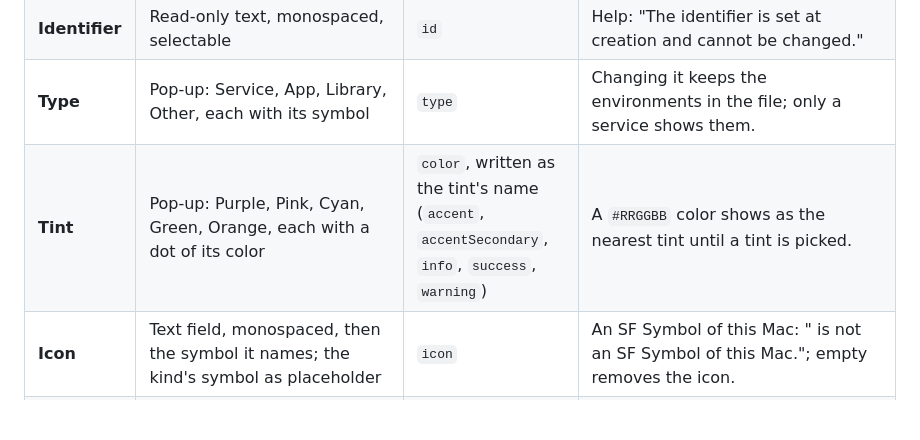
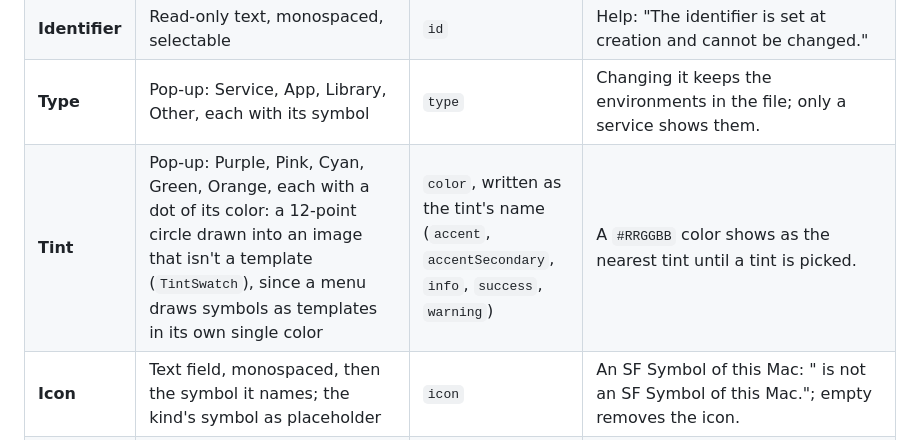
Before and after one commit to Azavech/HephaestusV3, a Markdown page: docs/ui/project-settings.md, the part around the change. GitHub-like rendering; blank space fills up the shorter version.

```diff
--- a/docs/ui/project-settings.md
+++ b/docs/ui/project-settings.md
@@ -47,7 +47,7 @@ file changed outside the app) shows in every field but the one being edited.
 | **Name** | Text field | `name` | One line, 1–100 characters once trimmed: "Enter a name of 1 to 100 characters." |
 | **Identifier** | Read-only text, monospaced, selectable | `id` | Help: "The identifier is set at creation and cannot be changed." |
 | **Type** | Pop-up: Service, App, Library, Other, each with its symbol | `type` | Changing it keeps the environments in the file; only a service shows them. |
-| **Tint** | Pop-up: Purple, Pink, Cyan, Green, Orange, each with a dot of its color | `color`, written as the tint's name (`accent`, `accentSecondary`, `info`, `success`, `warning`) | A `#RRGGBB` color shows as the nearest tint until a tint is picked. |
+| **Tint** | Pop-up: Purple, Pink, Cyan, Green, Orange, each with a dot of its color: a 12-point circle drawn into an image that isn't a template (`TintSwatch`), since a menu draws symbols as templates in its own single color | `color`, written as the tint's name (`accent`, `accentSecondary`, `info`, `success`, `warning`) | A `#RRGGBB` color shows as the nearest tint until a tint is picked. |
 | **Icon** | Text field, monospaced, then the symbol it names; the kind's symbol as placeholder | `icon` | An SF Symbol of this Mac: "<name> is not an SF Symbol of this Mac."; empty removes the icon. |
 | **Folder** | The path, monospaced, middle-truncated, selectable, and **Show in Finder** | The project's folder | — |
 | **Parent** | `<name> (<ID>)` | The parent | Sub projects only. |
```
Also changed, not shown: docs/architecture.md (+2 -2 lines), docs/ui/images/project-settings-app.png, docs/ui/images/project-settings-dark.png, docs/ui/images/project-settings-subproject.png, docs/ui/images/project-settings.png, 2 other files.
